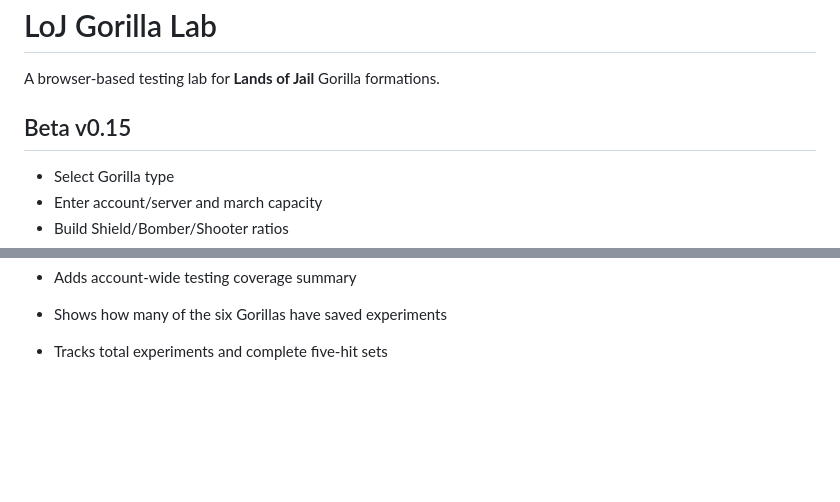
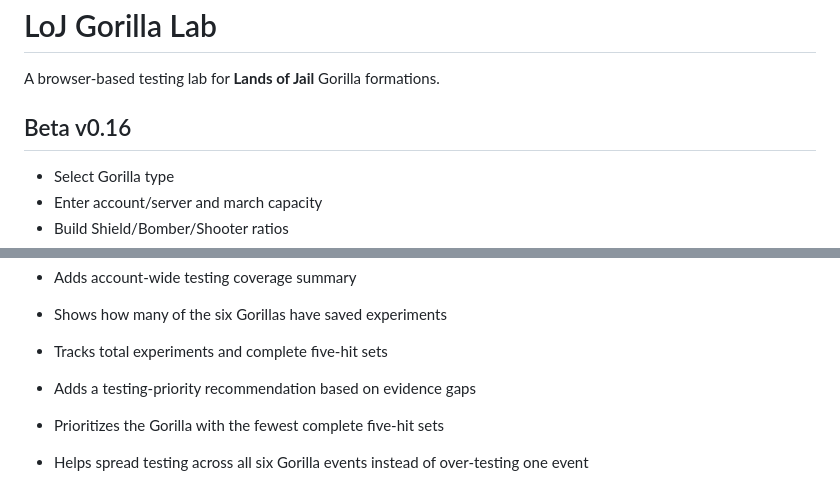
Before and after one commit to Yisdiren/loj-gorilla-lab, a Markdown page: README.md, 2 parts joined by grey strips. Rendered like a GitHub page; blank space fills up the shorter version.

Commit message:
Document Beta v0.16 testing priority

```diff
--- a/README.md
+++ b/README.md
@@ -2,7 +2,7 @@
 
 A browser-based testing lab for **Lands of Jail** Gorilla formations.
 
-## Beta v0.15
+## Beta v0.16
 - Select Gorilla type
 - Enter account/server and march capacity
 - Build Shield/Bomber/Shooter ratios
@@ -76,3 +76,7 @@ Created for community testing by **Stiletto**.
 - Adds account-wide testing coverage summary
 - Shows how many of the six Gorillas have saved experiments
 - Tracks total experiments and complete five-hit sets
+
+- Adds a testing-priority recommendation based on evidence gaps
+- Prioritizes the Gorilla with the fewest complete five-hit sets
+- Helps spread testing across all six Gorilla events instead of over-testing one event
```
